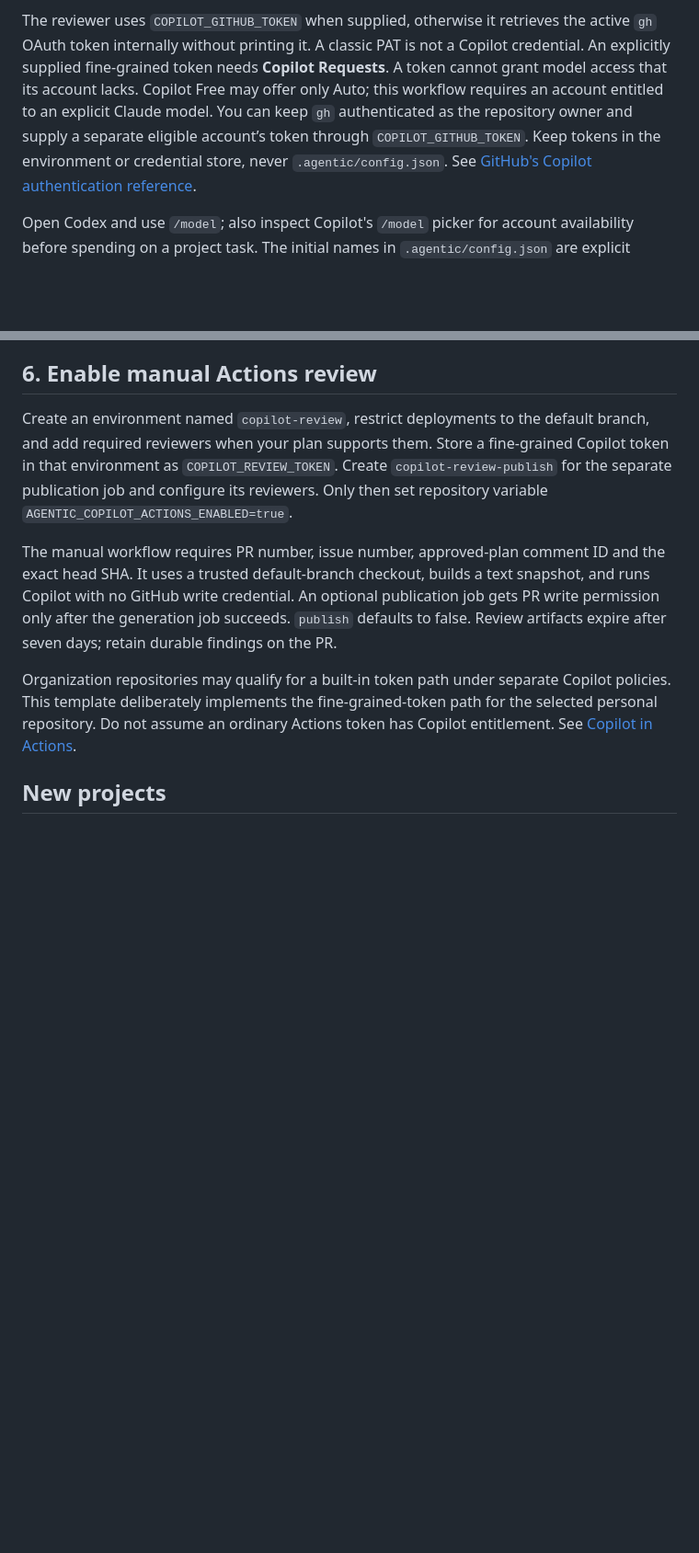
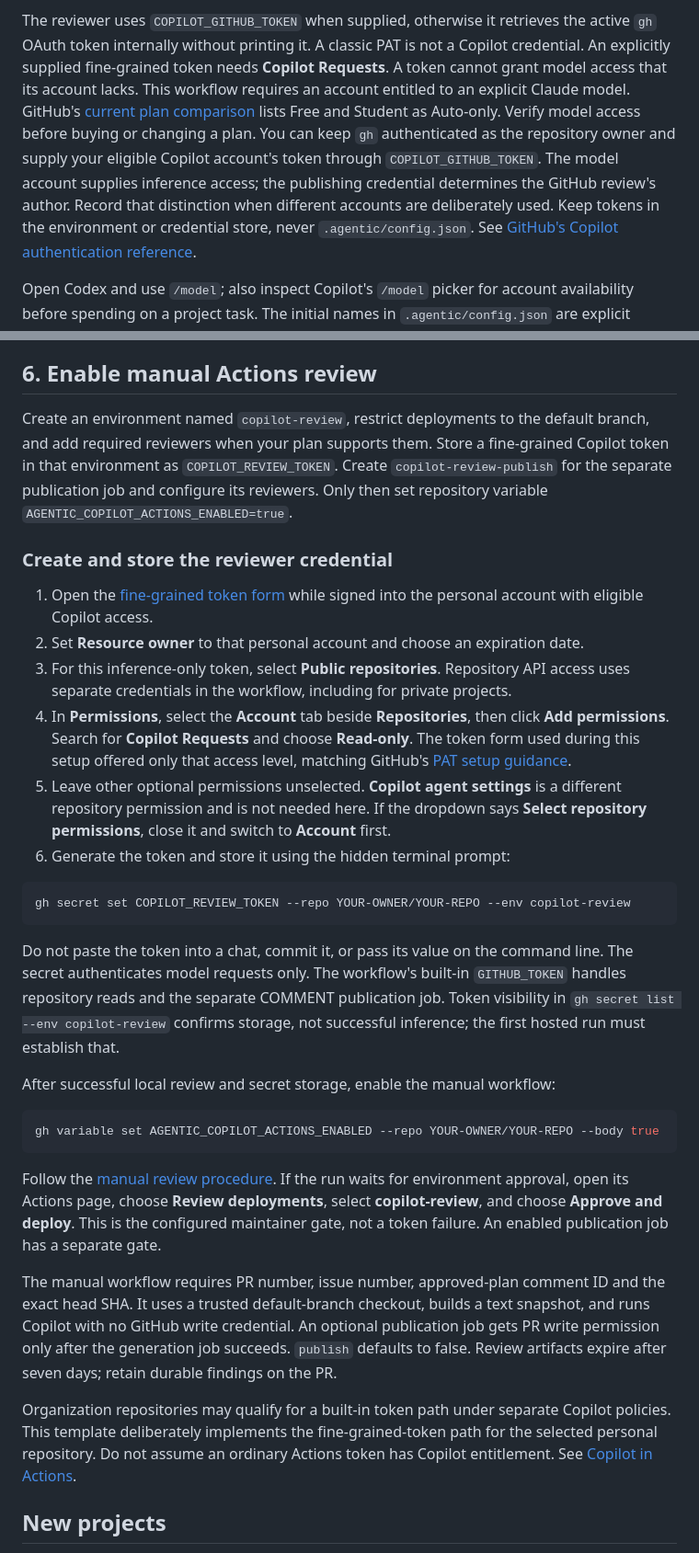
Before and after one commit to Zi-Deng/agentic-github-template, a Markdown page: docs/agent-workflow/SETUP.md, 2 parts joined by grey strips. Shown at 92% size. Drawn GitHub-style; blank space fills up the shorter version.

Commit message:
Clarify Copilot token permissions and environment approval

````diff
--- a/docs/agent-workflow/SETUP.md
+++ b/docs/agent-workflow/SETUP.md
@@ -28,7 +28,15 @@ private repositories in Actions.
 The reviewer uses `COPILOT_GITHUB_TOKEN` when supplied, otherwise it retrieves the
 active `gh` OAuth token internally without printing it. A classic PAT is not a
 Copilot credential. An explicitly supplied fine-grained token needs **Copilot Requests**.
-A token cannot grant model access that its account lacks. Copilot Free may offer only Auto; this workflow requires an account entitled to an explicit Claude model. You can keep `gh` authenticated as the repository owner and supply a separate eligible account’s token through `COPILOT_GITHUB_TOKEN`. Keep tokens in the environment or credential store, never `.agentic/config.json`.
+A token cannot grant model access that its account lacks. This workflow requires
+an account entitled to an explicit Claude model. GitHub's
+[current plan comparison](https://docs.github.com/en/copilot/get-started/plans)
+lists Free and Student as Auto-only. Verify model access before buying or changing
+a plan. You can keep `gh` authenticated as the repository owner and supply your
+eligible Copilot account's token through `COPILOT_GITHUB_TOKEN`. The model account
+supplies inference access; the publishing credential determines the GitHub review's
+author. Record that distinction when different accounts are deliberately used.
+Keep tokens in the environment or credential store, never `.agentic/config.json`.
 See [GitHub's Copilot authentication reference](https://docs.github.com/en/copilot/reference/copilot-cli-reference/cli-command-reference).
 
 Open Codex and use `/model`; also inspect Copilot's `/model` picker for account availability before
@@ -143,6 +151,43 @@ Copilot token in that environment as `COPILOT_REVIEW_TOKEN`. Create
 `copilot-review-publish` for the separate publication job and configure its reviewers.
 Only then set repository variable `AGENTIC_COPILOT_ACTIONS_ENABLED=true`.
 
+### Create and store the reviewer credential
+
+1. Open the [fine-grained token form](https://github.com/settings/personal-access-tokens/new)
+   while signed into the personal account with eligible Copilot access.
+2. Set **Resource owner** to that personal account and choose an expiration date.
+3. For this inference-only token, select **Public repositories**. Repository API
+   access uses separate credentials in the workflow, including for private projects.
+4. In **Permissions**, select the **Account** tab beside **Repositories**, then click
+   **Add permissions**. Search for **Copilot Requests** and choose **Read-only**.
+   The token form used during this setup offered only that access level, matching
+   GitHub's [PAT setup guidance](https://github.github.com/gh-aw/reference/auth/#copilot_github_token).
+5. Leave other optional permissions unselected. **Copilot agent settings** is a
+   different repository permission and is not needed here. If the dropdown says
+   **Select repository permissions**, close it and switch to **Account** first.
+6. Generate the token and store it using the hidden terminal prompt:
+
+```bash
+gh secret set COPILOT_REVIEW_TOKEN --repo YOUR-OWNER/YOUR-REPO --env copilot-review
+```
+
+Do not paste the token into a chat, commit it, or pass its value on the command line.
+The secret authenticates model requests only. The workflow's built-in `GITHUB_TOKEN`
+handles repository reads and the separate COMMENT publication job. Token visibility
+in `gh secret list --env copilot-review` confirms storage, not successful inference;
+the first hosted run must establish that.
+
+After successful local review and secret storage, enable the manual workflow:
+
+```bash
+gh variable set AGENTIC_COPILOT_ACTIONS_ENABLED --repo YOUR-OWNER/YOUR-REPO --body true
+```
+
+Follow the [manual review procedure](REVIEW.md#manual-actions-procedure). If the run
+waits for environment approval, open its Actions page, choose **Review deployments**,
+select **copilot-review**, and choose **Approve and deploy**. This is the configured
+maintainer gate, not a token failure. An enabled publication job has a separate gate.
+
 The manual workflow requires PR number, issue number, approved-plan comment ID and
 the exact head SHA. It uses a trusted default-branch checkout, builds a text snapshot,
 and runs Copilot with no GitHub write credential. An optional publication job gets
````
